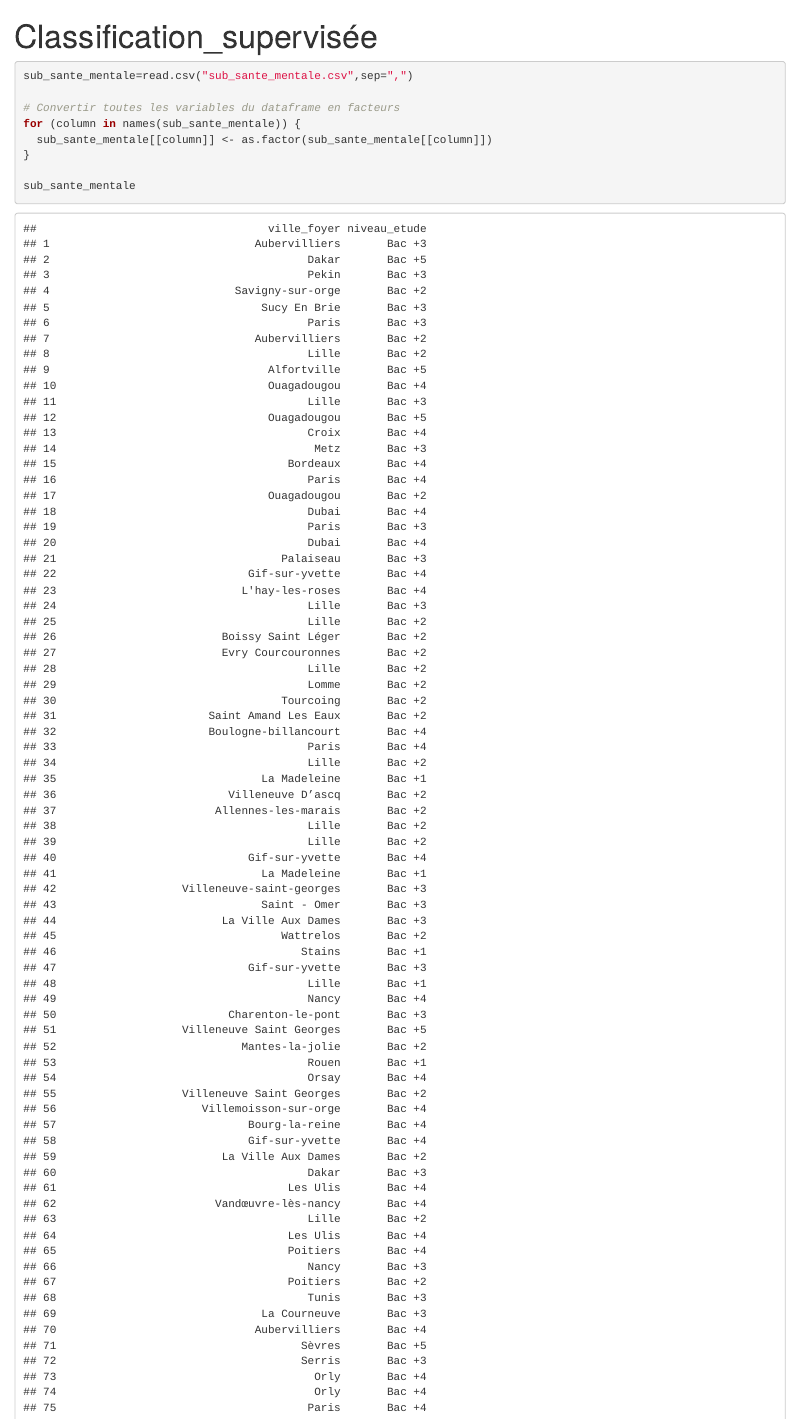
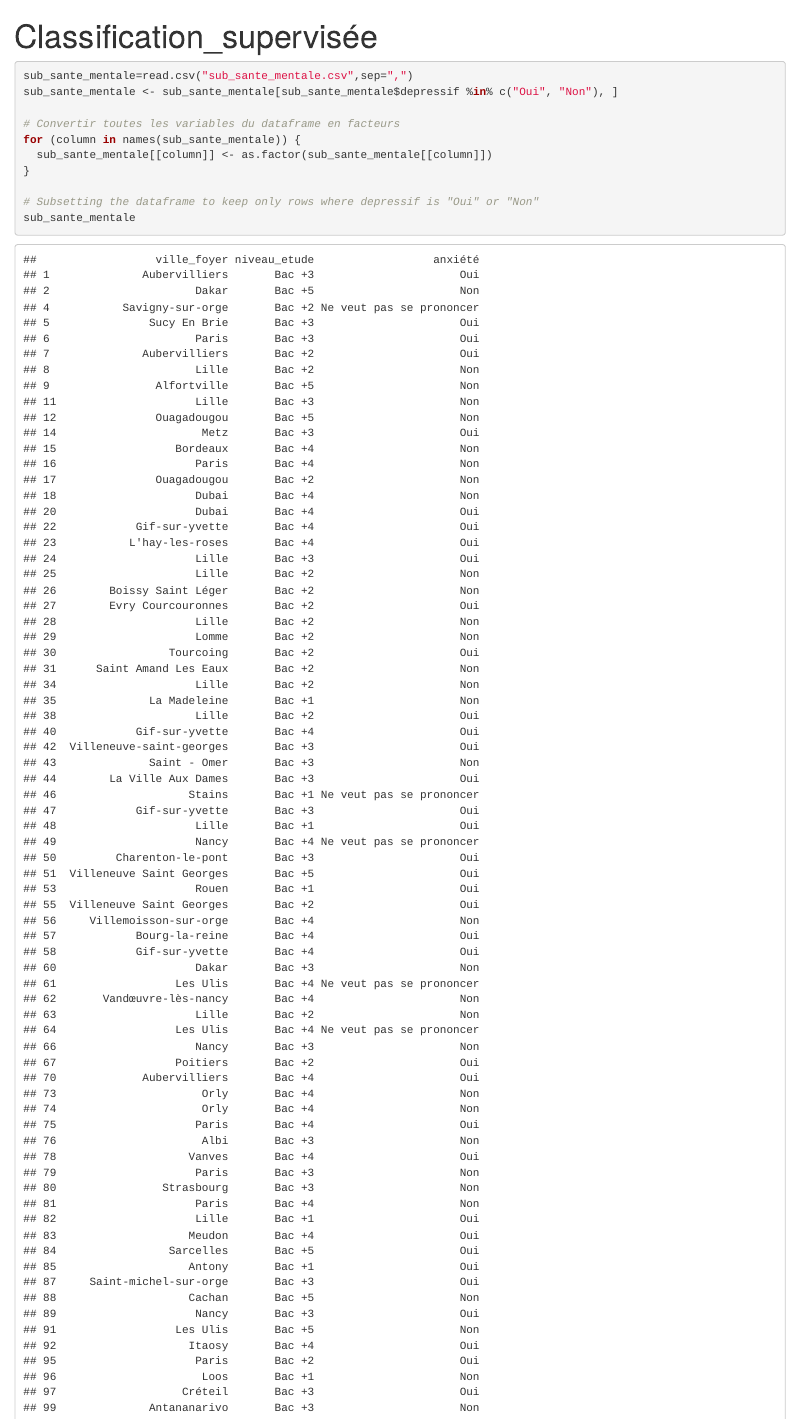
Before and after one commit to tcunique/Statistic-on-Student-Mental-Healt, an R Markdown document (Classification_supervisee.Rmd): the page in a window 1100 px wide, from its top. Rendered offline with R 4.5, knitr and Pandoc, with nearby package versions; some code elsewhere in the file could not run offline.

Commit message:
lda success

````diff
--- a/Classification_supervisee.Rmd
+++ b/Classification_supervisee.Rmd
@@ -5,12 +5,14 @@ output: html_notebook
 
 ```{r}
 sub_sante_mentale=read.csv("sub_sante_mentale.csv",sep=",")
+sub_sante_mentale <- sub_sante_mentale[sub_sante_mentale$depressif %in% c("Oui", "Non"), ]
 
 # Convertir toutes les variables du dataframe en facteurs
 for (column in names(sub_sante_mentale)) {
   sub_sante_mentale[[column]] <- as.factor(sub_sante_mentale[[column]])
 }
 
+# Subsetting the dataframe to keep only rows where depressif is "Oui" or "Non"
 sub_sante_mentale
 ```
 
````
